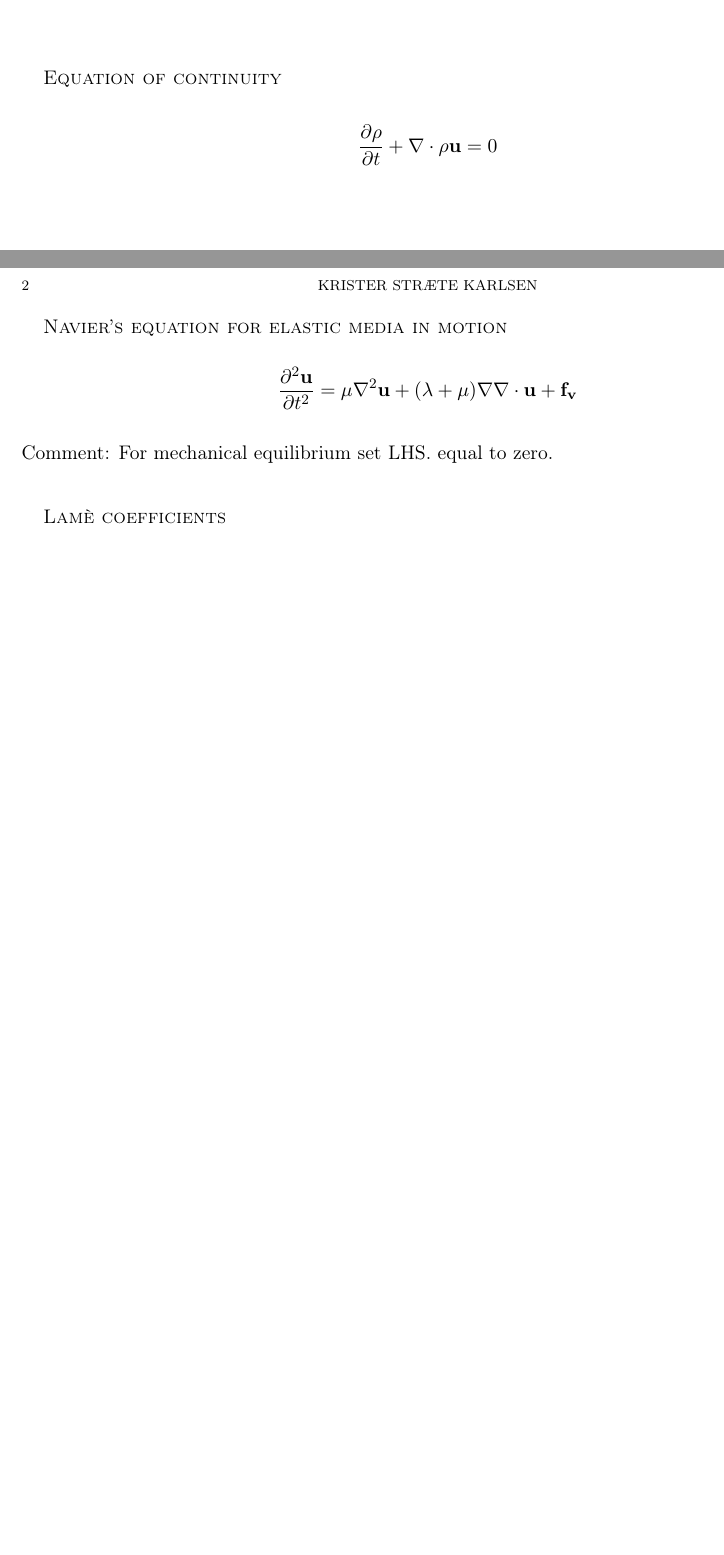
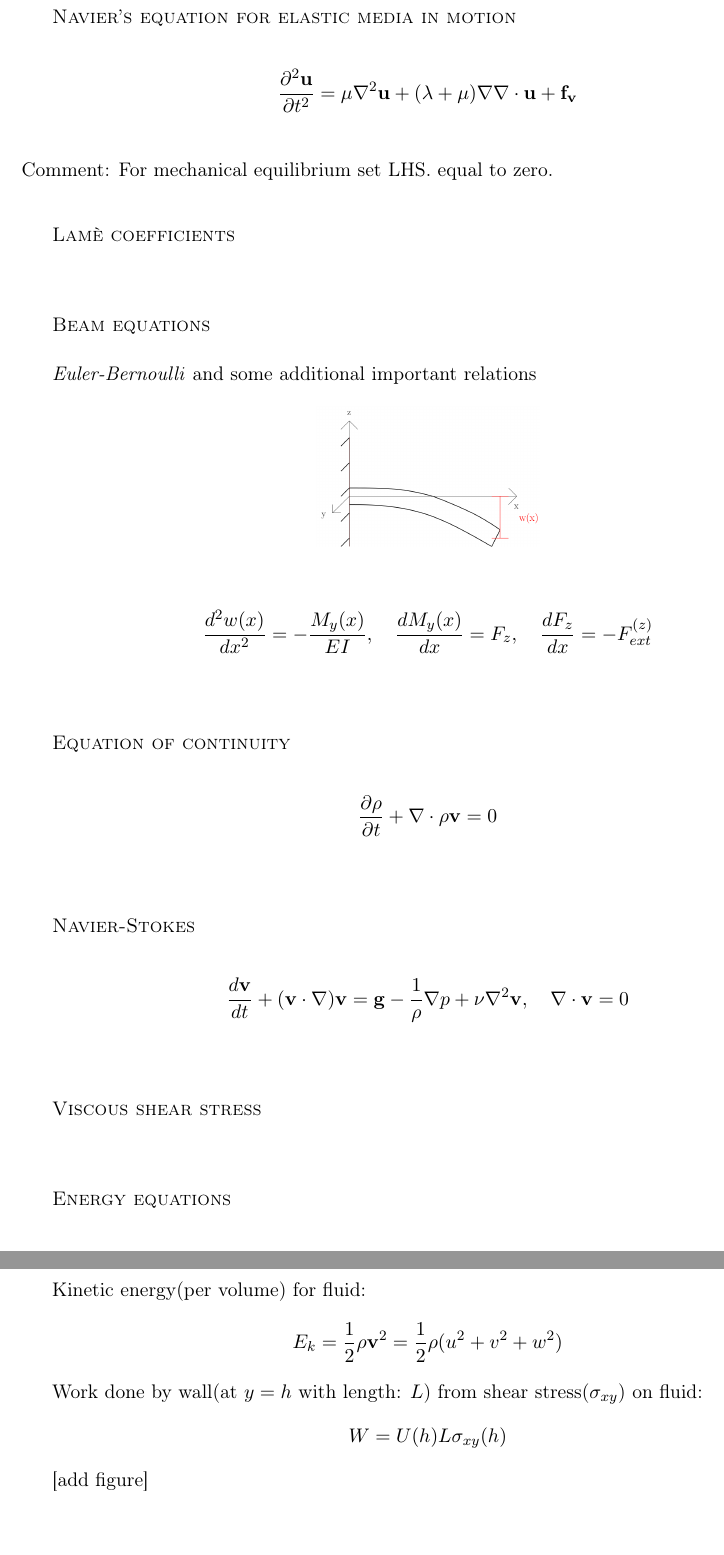
Before and after one commit to krikarls/MEK3220, a LaTeX document (MEK3220_formler.tex): two parts of pages 1 and 2 of 2 before the commit and two parts of pages 2 and 3 of 3 after it, joined at a grey line, cut so that both start at the same text, the shorter picture padded with empty space. Compiled offline with pdfLaTeX.

Commit message:
added more formulae and figure

```diff
--- a/MEK3220_formler.tex
+++ b/MEK3220_formler.tex
@@ -1,4 +1,4 @@
-\documentclass[11pt,a4paper,twoside,reqno]{amsart}
+\documentclass[11pt,a4paper,english]{article}
 \usepackage[utf8]{inputenc}
 \usepackage[T1]{fontenc}
 %\usepackage{babel}
@@ -105,12 +109,6 @@ Comment: If $ \nabla \mathbf{u} =  ( \nabla \mathbf{u})^T  $ we have that $\nabl
 \\[2ex]
 
 {\scshape Inverted Hooke's law} \\
-\\[2ex]
-
-{\scshape Equation of continuity} \\
-\begin{align*}
-\frac{\partial \rho}{\partial t} + \nabla \cdot  \rho \mathbf{u} = 0
-\end{align*}
 \\[2ex]
 
 {\scshape Navier's equation for elastic media in motion} \\
@@ -124,6 +122,51 @@ Comment: For mechanical equilibrium set LHS. equal to zero.
 {\scshape Lamè coefficients} \\
 \\[2ex]
 
+{\scshape Beam equations} \\
+
+\emph{Euler-Bernoulli} and some additional important relations
+
+\begin{figure}[h!]
+\centering
+\includegraphics[scale=0.15]{figures/beam.png}
+\end{figure}
+
+
+\begin{align*}
+\frac{d^2 w(x)}{dx^2} = - \frac{M_y (x)}{EI}, \quad \frac{dM_y(x)}{dx} = F_z, \quad \frac{dF_z}{dx} = - F_{ext}^{(z)}
+\end{align*}
+\\[2ex]
+
+{\scshape Equation of continuity} \\
+\begin{align*}
+\frac{\partial \rho}{\partial t} + \nabla \cdot  \rho \mathbf{v} = 0
+\end{align*}
+\\[2ex]
+
+{\scshape Navier-Stokes} \\
+\begin{align*}
+\frac{d \mathbf{v}}{dt} + (\mathbf{v} \cdot \nabla)\mathbf{v} = \mathbf{g} - \frac{1}{\rho} \nabla p + \nu \nabla^2 \mathbf{v}, \quad \nabla \cdot \mathbf{v} = 0
+\end{align*}
+\\[2ex]
+
+{\scshape Viscous shear stress} \\
+\\[2ex]
+
+{\scshape Energy equations} \\
+
+Kinetic energy(per volume) for fluid:
+\begin{align*}
+E_k = \frac{1}{2} \rho \mathbf{v}^2 = \frac{1}{2} \rho (u^2 + v^2 + w^2)
+\end{align*}
+
+Work done by wall(at $y=h$ with length: $L$) from shear stress($\sigma_{xy}$) on fluid:
+\begin{align*}
+W = U(h) L \sigma_{xy}(h)
+\end{align*}
+
+[add figure]
+
+
 
 \end{document}
 
```
Also changed, not shown: MEK3220_formler.pdf, figures/beam.png (added), MEK3220_formler.tex (4 more changed lines).
